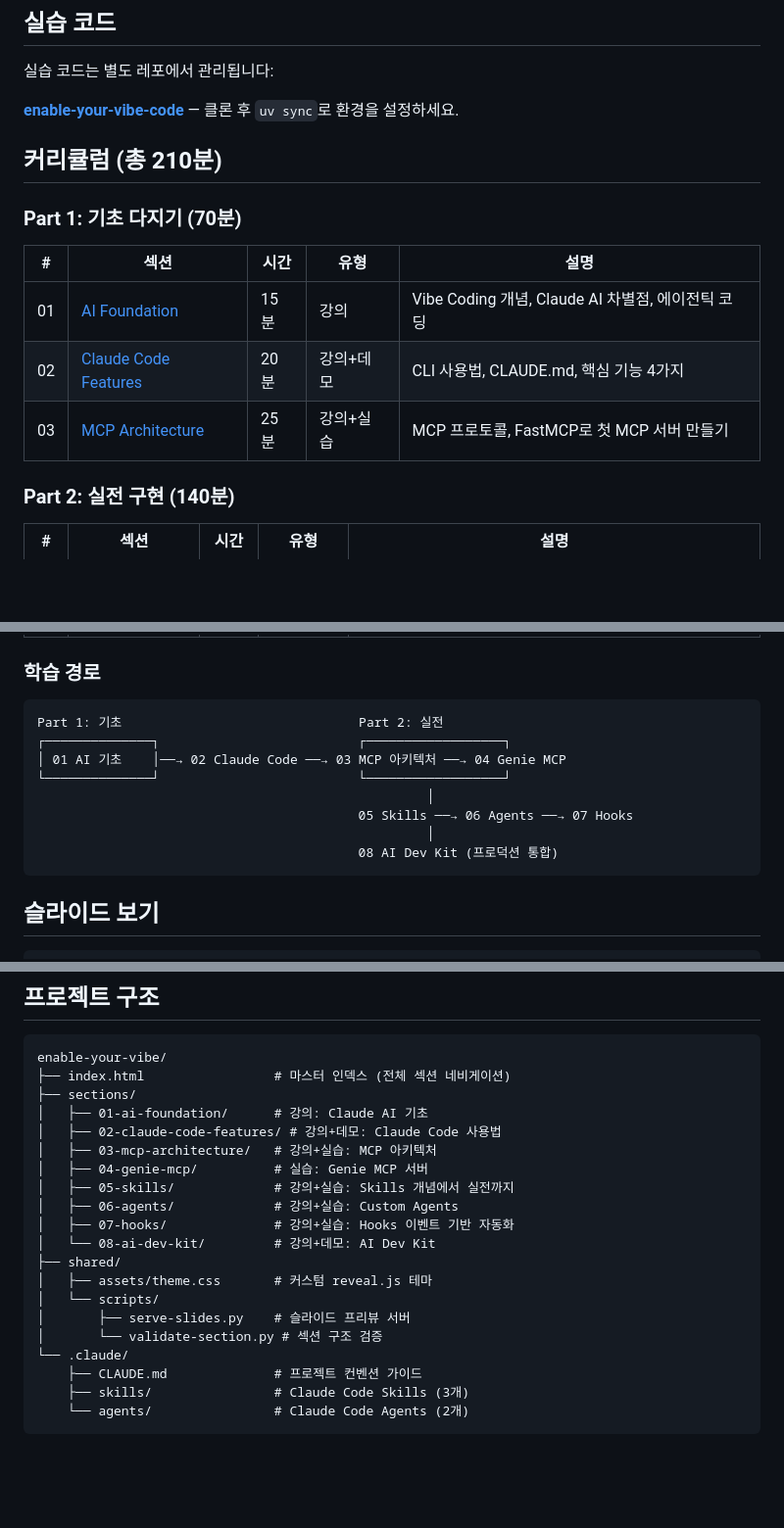
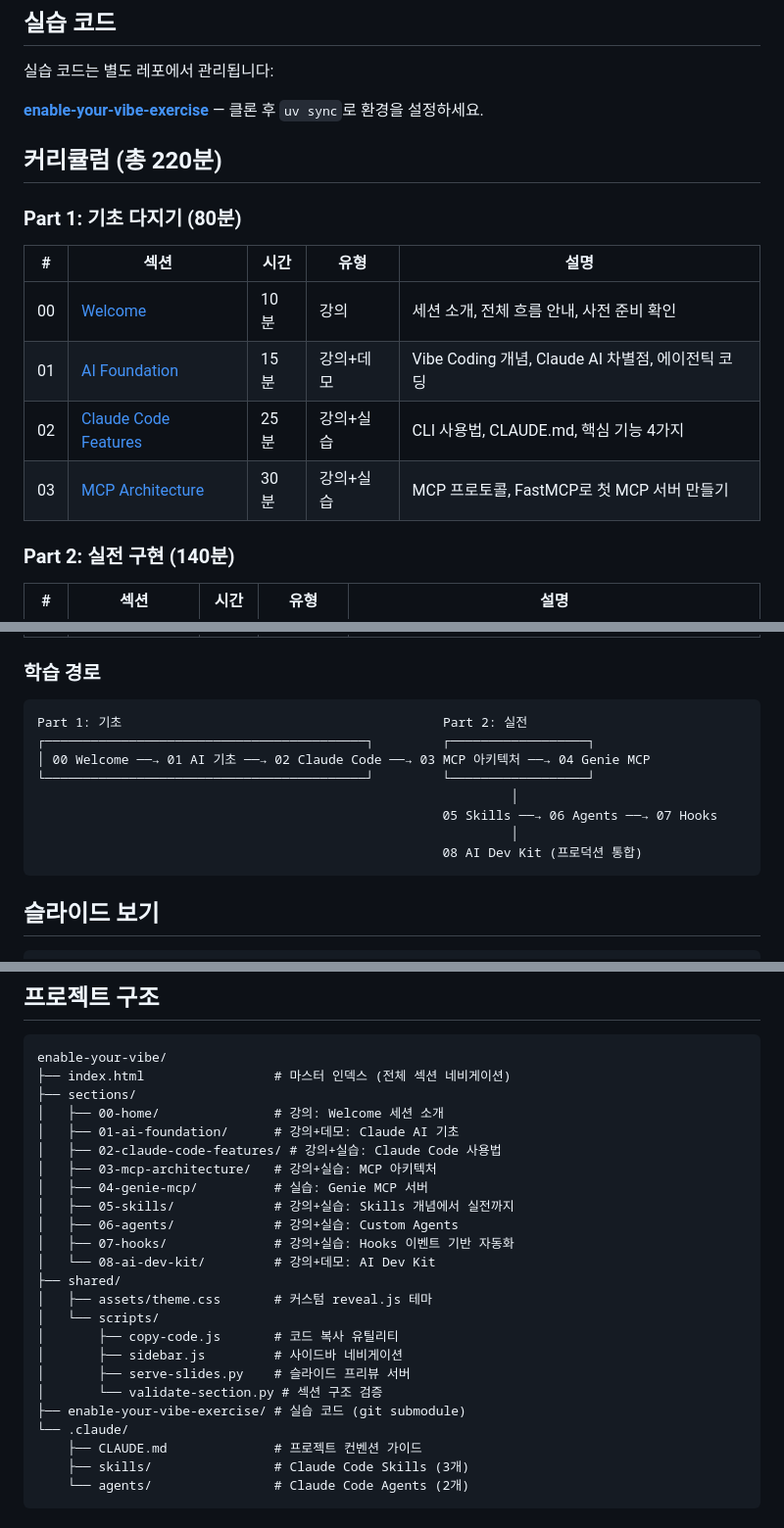
Before and after one commit to Aiden-Jeon/enable-your-vibe-slides, a Markdown page: README.md, 3 parts joined by grey strips. Shown at 98% size. Drawn GitHub-style; blank space fills up the shorter version.

Commit message:
docs: README.md를 section.yaml 기준으로 업데이트
- 실습 코드 레포 링크 enable-your-vibe-code → enable-your-vibe-exercise로 수정
- Section 00 Welcome 추가, 섹션별 시간/유형 section.yaml과 동기화
- 프로젝트 구조 트리에 00-home, copy-code.js, sidebar.js, 서브모듈 추가
- 학습 경로 다이어그램에 Section 00 반영, 총 시간 210분 → 220분

Co-Authored-By: Claude Opus 4.6 <noreply@anthropic.com>

````diff
--- a/README.md
+++ b/README.md
@@ -23,17 +23,18 @@
 
 실습 코드는 별도 레포에서 관리됩니다:
 
-**[enable-your-vibe-code](https://github.com/aiden-jeon/enable-your-vibe-code)** — 클론 후 `uv sync`로 환경을 설정하세요.
+**[enable-your-vibe-exercise](https://github.com/Aiden-Jeon/enable-your-vibe-exercise)** — 클론 후 `uv sync`로 환경을 설정하세요.
 
-## 커리큘럼 (총 210분)
+## 커리큘럼 (총 220분)
 
-### Part 1: 기초 다지기 (70분)
+### Part 1: 기초 다지기 (80분)
 
 | # | 섹션 | 시간 | 유형 | 설명 |
 |---|------|------|------|------|
-| 01 | [AI Foundation](sections/01-ai-foundation/) | 15분 | 강의 | Vibe Coding 개념, Claude AI 차별점, 에이전틱 코딩 |
-| 02 | [Claude Code Features](sections/02-claude-code-features/) | 20분 | 강의+데모 | CLI 사용법, CLAUDE.md, 핵심 기능 4가지 |
-| 03 | [MCP Architecture](sections/03-mcp-architecture/) | 25분 | 강의+실습 | MCP 프로토콜, FastMCP로 첫 MCP 서버 만들기 |
+| 00 | [Welcome](sections/00-home/) | 10분 | 강의 | 세션 소개, 전체 흐름 안내, 사전 준비 확인 |
+| 01 | [AI Foundation](sections/01-ai-foundation/) | 15분 | 강의+데모 | Vibe Coding 개념, Claude AI 차별점, 에이전틱 코딩 |
+| 02 | [Claude Code Features](sections/02-claude-code-features/) | 25분 | 강의+실습 | CLI 사용법, CLAUDE.md, 핵심 기능 4가지 |
+| 03 | [MCP Architecture](sections/03-mcp-architecture/) | 30분 | 강의+실습 | MCP 프로토콜, FastMCP로 첫 MCP 서버 만들기 |
 
 ### Part 2: 실전 구현 (140분)
 
@@ -48,14 +49,14 @@
 ### 학습 경로
 
 ```
-Part 1: 기초                               Part 2: 실전
-┌──────────────┐                          ┌──────────────────┐
-│ 01 AI 기초    │──→ 02 Claude Code ──→ 03 MCP 아키텍처 ──→ 04 Genie MCP
-└──────────────┘                          └──────────────────┘
-                                                   │
-                                          05 Skills ──→ 06 Agents ──→ 07 Hooks
-                                                   │
-                                          08 AI Dev Kit (프로덕션 통합)
+Part 1: 기초                                          Part 2: 실전
+┌──────────────────────────────────────────┐         ┌──────────────────┐
+│ 00 Welcome ──→ 01 AI 기초 ──→ 02 Claude Code ──→ 03 MCP 아키텍처 ──→ 04 Genie MCP
+└──────────────────────────────────────────┘         └──────────────────┘
+                                                              │
+                                                     05 Skills ──→ 06 Agents ──→ 07 Hooks
+                                                              │
+                                                     08 AI Dev Kit (프로덕션 통합)
 ```
 
 ## 슬라이드 보기
@@ -89,8 +90,9 @@ uv run --with pyyaml shared/scripts/validate-section.py sections/04-genie-mcp
 enable-your-vibe/
 ├── index.html                 # 마스터 인덱스 (전체 섹션 네비게이션)
 ├── sections/
-│   ├── 01-ai-foundation/      # 강의: Claude AI 기초
-│   ├── 02-claude-code-features/ # 강의+데모: Claude Code 사용법
+│   ├── 00-home/               # 강의: Welcome 세션 소개
+│   ├── 01-ai-foundation/      # 강의+데모: Claude AI 기초
+│   ├── 02-claude-code-features/ # 강의+실습: Claude Code 사용법
 │   ├── 03-mcp-architecture/   # 강의+실습: MCP 아키텍처
 │   ├── 04-genie-mcp/          # 실습: Genie MCP 서버
 │   ├── 05-skills/             # 강의+실습: Skills 개념에서 실전까지
@@ -100,8 +102,11 @@ enable-your-vibe/
 ├── shared/
 │   ├── assets/theme.css       # 커스텀 reveal.js 테마
 │   └── scripts/
+│       ├── copy-code.js       # 코드 복사 유틸리티
+│       ├── sidebar.js         # 사이드바 네비게이션
 │       ├── serve-slides.py    # 슬라이드 프리뷰 서버
 │       └── validate-section.py # 섹션 구조 검증
+├── enable-your-vibe-exercise/ # 실습 코드 (git submodule)
 └── .claude/
     ├── CLAUDE.md              # 프로젝트 컨벤션 가이드
     ├── skills/                # Claude Code Skills (3개)
````
